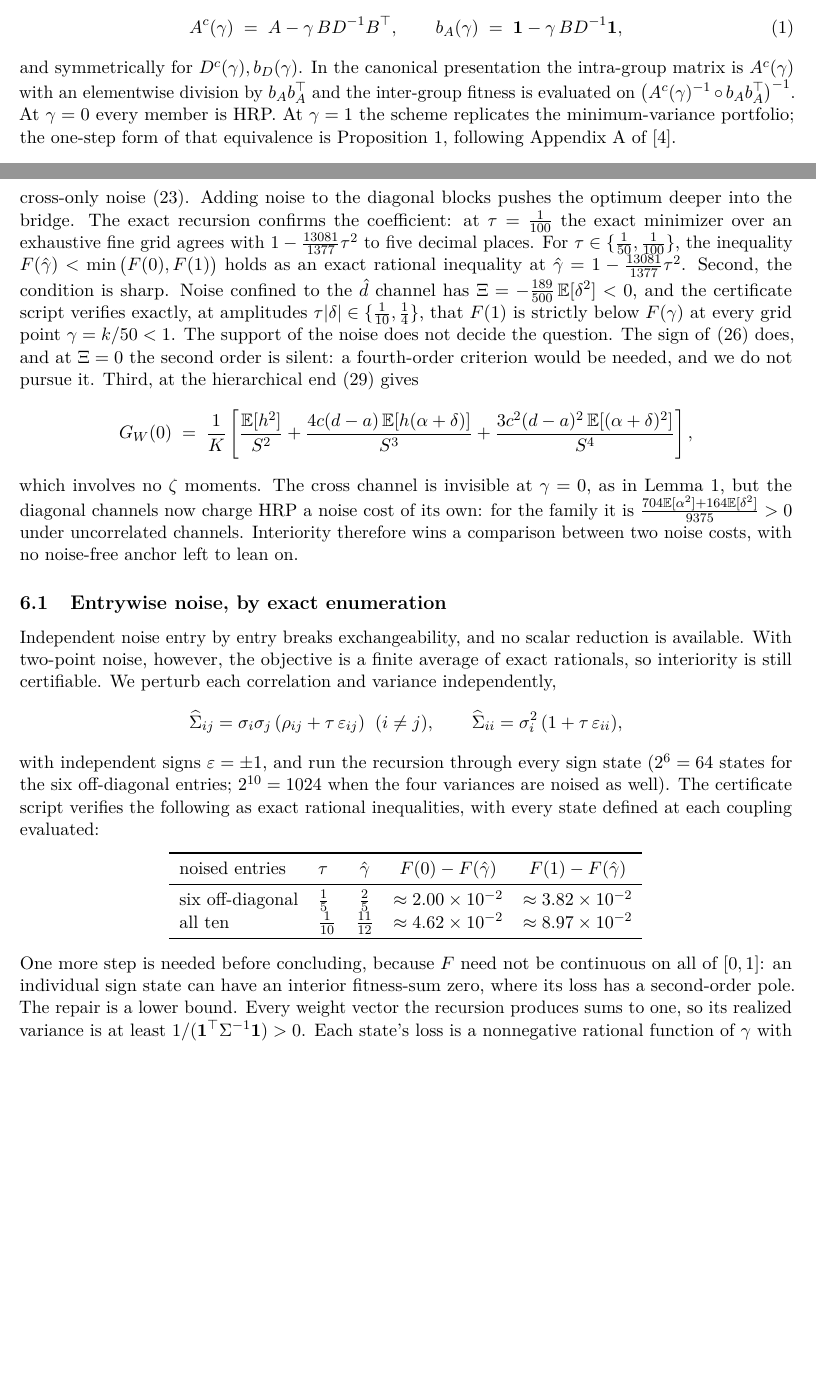
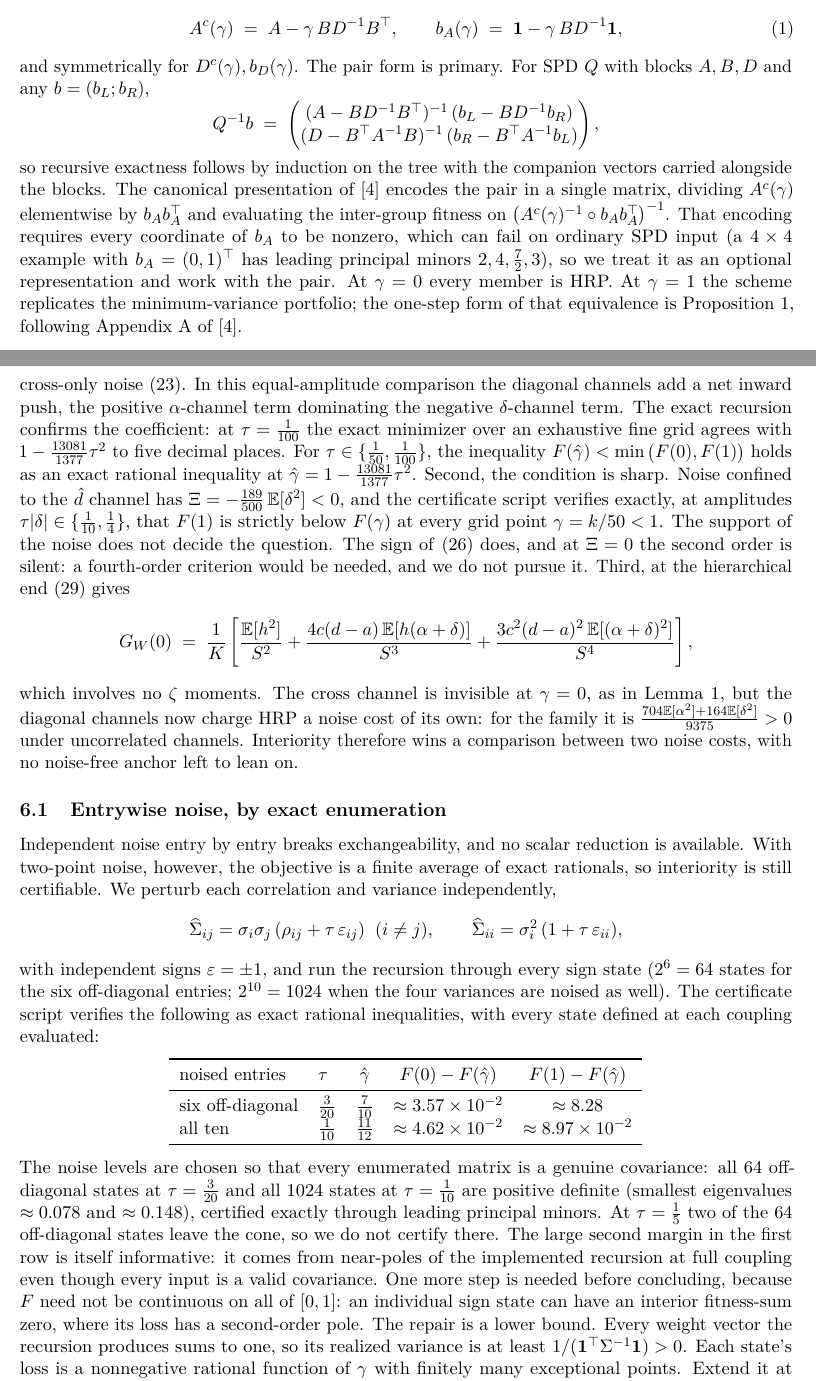
Before and after one commit to microprediction/schur, a LaTeX paper (paper/neither-end-of-the-bridge.tex): two parts of pages 2 and 16 of 23, joined at a grey line, cut so that both start at the same text, the shorter picture padded with empty space. Compiled offline with pdfLaTeX.

Commit message:
Round-4 referee fixes: pair form primary, all-SPD certificate, scope repairs
- The canonical elementwise encoding requires nonzero companion
  coordinates, which fails on ordinary SPD input (example with
  b_A = (0,1) noted); the arbitrary-b pair identity is now displayed and
  primary, with the Hadamard encoding optional.
- Entrywise certificate row replaced: tau = 3/20, ghat = 7/10, where all
  64 states are SPD (exact leading-minor certification added for both
  models; at tau = 1/5 two states leave the cone). New margins 3.57e-2
  and 8.28; the large second margin is a near-pole inside the SPD cone.
- Example 2: SPD of augmented blocks now credited to the certified
  determinant numerators (2x2 Sylvester), not bare positivity.
- LW threshold: survives for kappa < kappa*, lost to second order above,
  fourth order decides at equality; closing states Xi gives the
  second-order direction when nonzero; Theorem 5(iii) states the
  zeta = +/-2 normalization; Remark 6 equal-amplitude sentence scoped.
- Large-T median margins quoted (4e-4 at T = 100, 5e-5 at T = 250); the
  968-branch mean labeled a conservative diagnostic.

Co-Authored-By: Claude Fable 5 <noreply@anthropic.com>

```diff
--- a/paper/neither-end-of-the-bridge.tex
+++ b/paper/neither-end-of-the-bridge.tex
@@ -134,10 +134,26 @@ the $\gamma$-damped Schur complement and its companion vector,
   b_A(\gamma) \;=\; \mathbf{1} - \gamma\, B D^{-1} \mathbf{1},
   \label{eq:family}
 \end{equation}
-and symmetrically for $D^c(\gamma), b_D(\gamma)$. In the canonical
-presentation the intra-group matrix is $A^c(\gamma)$ with an elementwise
-division by $b_A b_A^\top$ and the inter-group fitness is evaluated on
-$\big(A^c(\gamma)^{-1} \circ b_A b_A^\top\big)^{-1}$. At $\gamma = 0$ every
+and symmetrically for $D^c(\gamma), b_D(\gamma)$. The pair form is
+primary. For SPD $Q$ with blocks $A, B, D$ and any
+$b = (b_L; b_R)$,
+\[
+  Q^{-1} b \;=\;
+  \begin{pmatrix}
+    (A - B D^{-1} B^\top)^{-1}\,(b_L - B D^{-1} b_R) \\
+    (D - B^\top A^{-1} B)^{-1}\,(b_R - B^\top A^{-1} b_L)
+  \end{pmatrix},
+\]
+so recursive exactness follows by induction on the tree with the
+companion vectors carried alongside the blocks. The canonical
+presentation of \cite{cotton2024schur} encodes the pair in a single
+matrix, dividing $A^c(\gamma)$ elementwise by $b_A b_A^\top$ and
+evaluating the inter-group fitness on
+$\big(A^c(\gamma)^{-1} \circ b_A b_A^\top\big)^{-1}$. That encoding
+requires every coordinate of $b_A$ to be nonzero, which can fail on
+ordinary SPD input (a $4 \times 4$ example with $b_A = (0,1)^\top$ has
+leading principal minors $2, 4, \tfrac72, 3$), so we treat it as an
+optional representation and work with the pair. At $\gamma = 0$ every
 member is HRP. At $\gamma = 1$ the scheme replicates the minimum-variance
 portfolio; the one-step form of that equivalence is
 Proposition~\ref{prop:minvar}, following Appendix~A of
@@ -1325,8 +1342,9 @@ three pairwise-uncorrelated channels, the shift coefficient in
 \eqref{eq:wholeshift} is
 $\Xi/\big((d-a)^2c^2K\big) = \tfrac{13081}{1377} \approx 9.50$, against
 $\tfrac{1025}{153} \approx 6.70$ for cross-only noise \eqref{eq:smalle}.
-Adding noise to the diagonal blocks pushes the optimum deeper into the
-bridge. The exact recursion confirms the coefficient: at
+In this equal-amplitude comparison the diagonal channels add a net
+inward push, the positive $\alpha$-channel term dominating the negative
+$\delta$-channel term. The exact recursion confirms the coefficient: at
 $\tau = \tfrac{1}{100}$ the exact minimizer over an exhaustive fine grid
 agrees with $1 - \tfrac{13081}{1377}\tau^2$ to five decimal places.
 For $\tau \in \{\tfrac{1}{50}, \tfrac{1}{100}\}$, the inequality
@@ -1378,13 +1396,22 @@ with every state defined at each coupling evaluated:
 noised entries & $\tau$ & $\hat\gamma$ &
 $F(0) - F(\hat\gamma)$ & $F(1) - F(\hat\gamma)$ \\
 \midrule
-six off-diagonal & $\tfrac15$ & $\tfrac25$ &
-$\approx 2.00 \times 10^{-2}$ & $\approx 3.82 \times 10^{-2}$ \\
+six off-diagonal & $\tfrac{3}{20}$ & $\tfrac{7}{10}$ &
+$\approx 3.57 \times 10^{-2}$ & $\approx 8.28$ \\
 all ten & $\tfrac1{10}$ & $\tfrac{11}{12}$ &
 $\approx 4.62 \times 10^{-2}$ & $\approx 8.97 \times 10^{-2}$ \\
 \bottomrule
 \end{tabular}
 \end{center}
+The noise levels are chosen so that every enumerated matrix is a genuine
+covariance: all $64$ off-diagonal states at $\tau = \tfrac{3}{20}$ and
+all $1024$ states at $\tau = \tfrac{1}{10}$ are positive definite
+(smallest eigenvalues $\approx 0.078$ and $\approx 0.148$), certified
+exactly through leading principal minors. At $\tau = \tfrac15$ two of
+the $64$ off-diagonal states leave the cone, so we do not certify
+there. The large second margin in the first row is itself informative:
+it comes from near-poles of the implemented recursion at full coupling
+even though every input is a valid covariance.
 One more step is needed before concluding, because $F$ need not be
 continuous on all of $[0,1]$: an individual sign state can have an
 interior fitness-sum zero, where its loss has a second-order pole. The
```
Also changed, not shown: docs/neither-end-of-the-bridge.pdf, paper/neither-end-of-the-bridge.tex (30 more changed lines), 1 other file.
